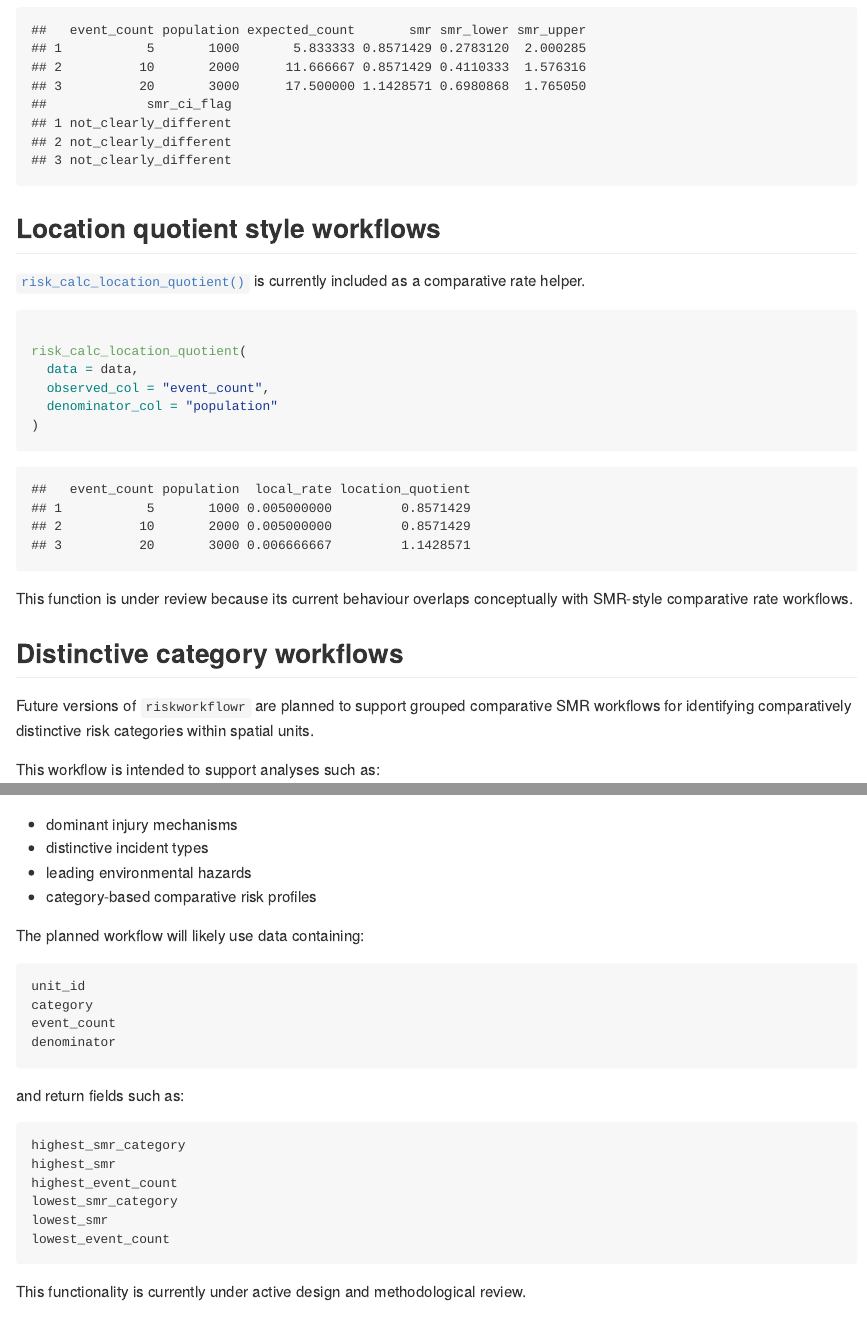
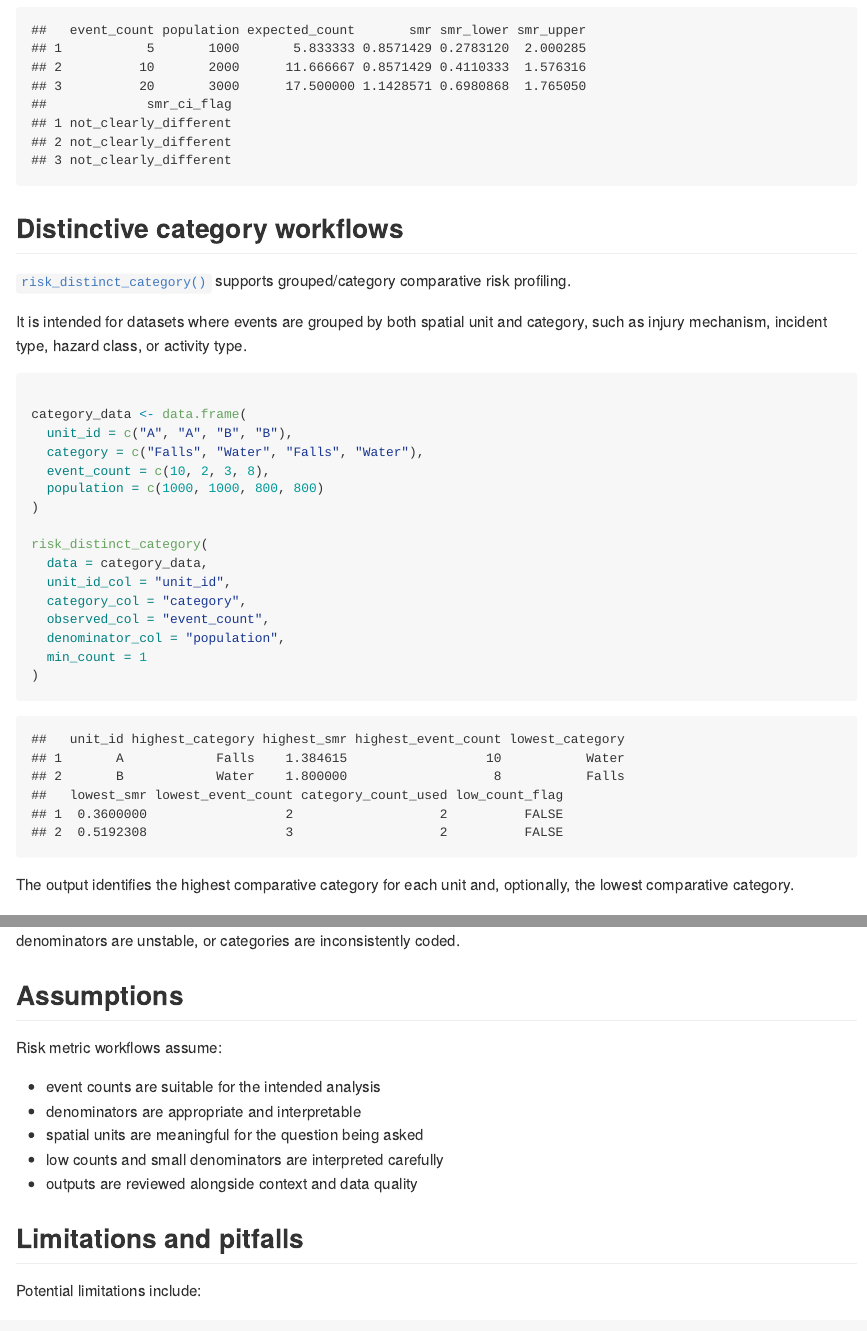
Before and after one commit to GeoRiskExplorer/riskworkflowr, an R Markdown document (vignettes/risk-metrics.Rmd): the page in a window 1100 px wide, from 2040 px down, and a second part further down, joined at a grey line. The pictures show the output file docs/articles/risk-metrics.md that the author committed with the source, drawn offline in the style of GitHub.

Commit message:
Replace location quotient workflow with distinct category workflow

````diff
--- a/_pkgdown.yml
+++ b/_pkgdown.yml
@@ -53,7 +53,6 @@ reference:
       - risk_calc_poisson_probability
       - risk_calc_smr
       - risk_distinct_category
-      - risk_calc_location_quotient
 
   - title: "Mapping"
     contents:
--- a/vignettes/risk-metrics.Rmd
+++ b/vignettes/risk-metrics.Rmd
@@ -83,52 +83,33 @@ risk_calc_smr(
 )
 ```
 
-## Location quotient style workflows
+## Distinctive category workflows
 
-`risk_calc_location_quotient()` is currently included as a comparative rate helper.
+`risk_distinct_category()` supports grouped/category comparative risk profiling.
+
+It is intended for datasets where events are grouped by both spatial unit and category, such as injury mechanism, incident type, hazard class, or activity type.
 
 ```{r}
-risk_calc_location_quotient(
-  data = data,
+category_data <- data.frame(
+  unit_id = c("A", "A", "B", "B"),
+  category = c("Falls", "Water", "Falls", "Water"),
+  event_count = c(10, 2, 3, 8),
+  population = c(1000, 1000, 800, 800)
+)
+
+risk_distinct_category(
+  data = category_data,
+  unit_id_col = "unit_id",
+  category_col = "category",
   observed_col = "event_count",
-  denominator_col = "population"
+  denominator_col = "population",
+  min_count = 1
 )
 ```
 
-This function is under review because its current behaviour overlaps conceptually with SMR-style comparative rate workflows.
+The output identifies the highest comparative category for each unit and, optionally, the lowest comparative category.
 
-## Distinctive category workflows
-
-Future versions of `riskworkflowr` are planned to support grouped comparative SMR workflows for identifying comparatively distinctive risk categories within spatial units.
-
-This workflow is intended to support analyses such as:
-
-- dominant injury mechanisms
-- distinctive incident types
-- leading environmental hazards
-- category-based comparative risk profiles
-
-The planned workflow will likely use data containing:
-
-```text
-unit_id
-category
-event_count
-denominator
-```
-
-and return fields such as:
-
-```text
-highest_smr_category
-highest_smr
-highest_event_count
-lowest_smr_category
-lowest_smr
-lowest_event_count
-```
-
-This functionality is currently under active design and methodological review.
+This workflow is intended for exploratory spatial risk profiling and should be interpreted carefully where counts are low, denominators are unstable, or categories are inconsistently coded.
 
 ## Assumptions
 
````
Also changed, not shown: R/risk_calc_location_quotient.R (deleted, +0 -81 lines), R/risk_distinct_category.R (+7 -1 lines), docs/articles/risk-metrics.md, docs/llms.txt, docs/pkgdown.yml, docs/reference/geom_repair.md, docs/reference/index.md, docs/reference/risk_calc_location_quotient.md (deleted), docs/reference/risk_distinct_category.md, docs/search.json, 13 other files.
